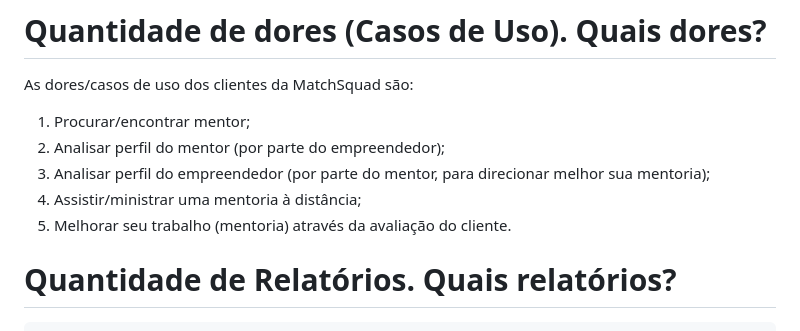
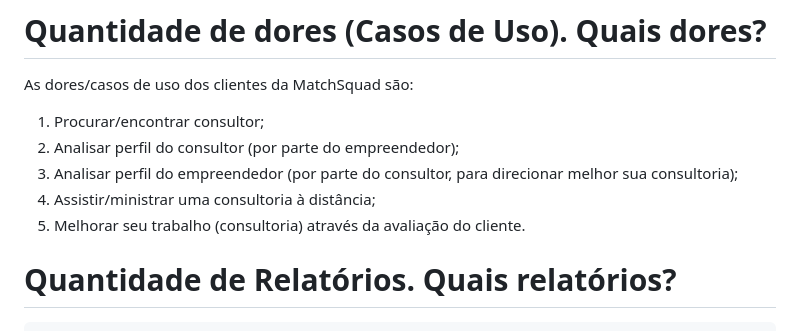
Before and after one commit to Gabriel-Alves02/MatchSquad, a Markdown page: README.md, the part around the change. GitHub-like rendering.

```diff
--- a/README.md
+++ b/README.md
@@ -47,11 +47,11 @@ A aplicação terá 10 tabelas. São elas:
 
 As dores/casos de uso dos clientes da MatchSquad são:
 
-1) Procurar/encontrar mentor;
-2) Analisar perfil do mentor (por parte do empreendedor);
-3) Analisar perfil do empreendedor (por parte do mentor, para direcionar melhor sua mentoria);
-4) Assistir/ministrar uma mentoria à distância;
-5) Melhorar seu trabalho (mentoria) através da avaliação do cliente.
+1) Procurar/encontrar consultor;
+2) Analisar perfil do consultor (por parte do empreendedor);
+3) Analisar perfil do empreendedor (por parte do consultor, para direcionar melhor sua consultoria);
+4) Assistir/ministrar uma consultoria à distância;
+5) Melhorar seu trabalho (consultoria) através da avaliação do cliente.
 
 # Quantidade de Relatórios. Quais relatórios?
 
```
